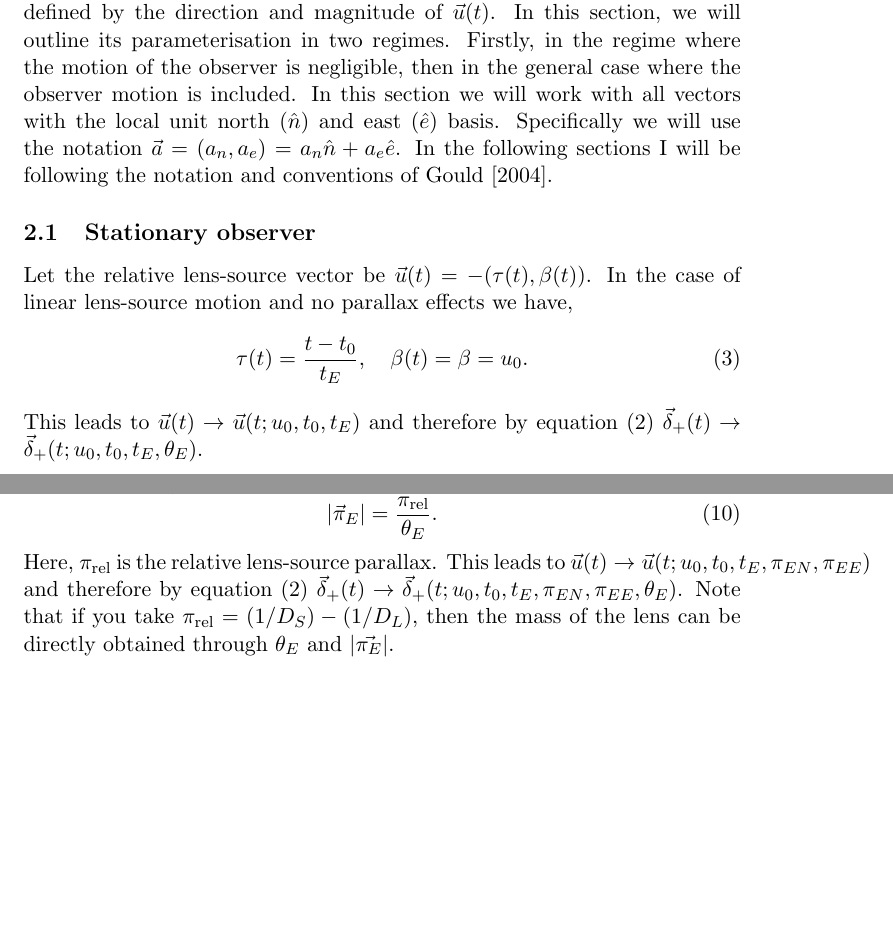
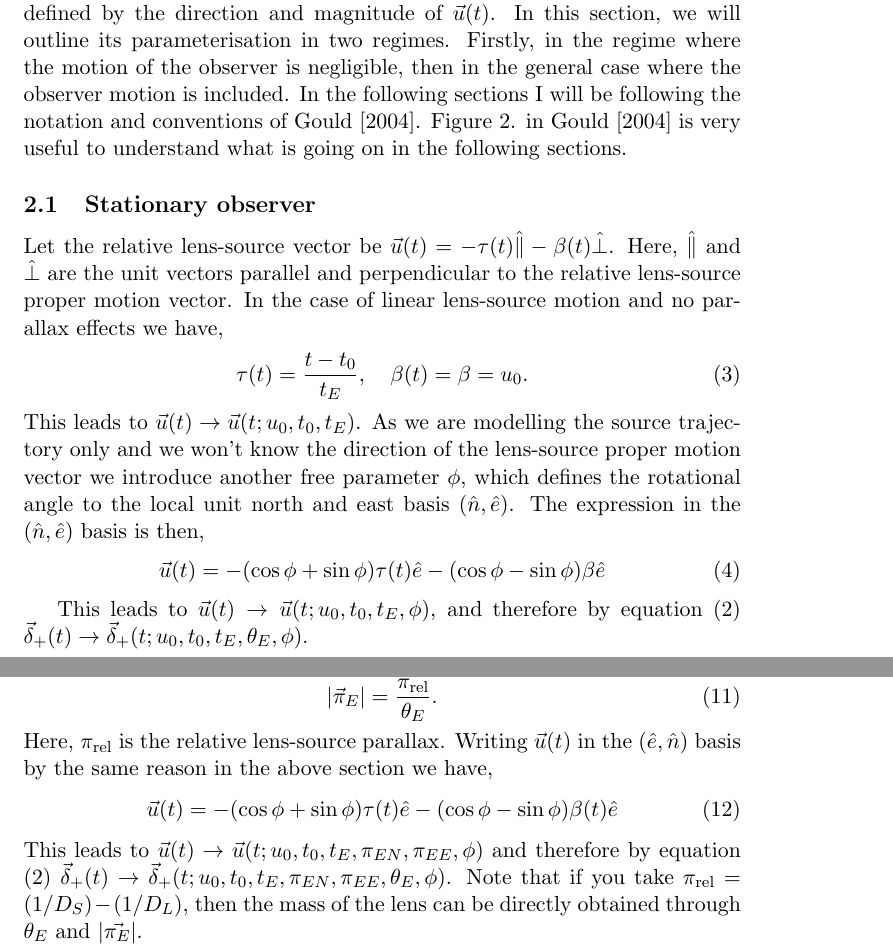
Before and after one commit to astrophpeter/GaiaMicroSim, a LaTeX paper (microlensingMaths/microlensingMaths.tex): two parts of pages 2 and 3 of 4, joined at a grey line, cut so that both start at the same text, the shorter picture padded with empty space. Compiled offline with pdfLaTeX.

Commit message:
fixed the rotations

```diff
--- a/microlensingMaths/microlensingMaths.tex
+++ b/microlensingMaths/microlensingMaths.tex
@@ -71,15 +71,16 @@ sets the timescale of the event.
 Equation (2) shows that the astrometric microlensing signal is completely
 defined by the direction and magnitude of $\vec{u}(t)$. In this section, we will outline
 its parameterisation in two regimes. Firstly, in the regime where the motion of the observer
-is negligible, then in the general case where the observer motion is included.
-In this section we will work with all vectors with the local unit north ($\hat{n}$)
-and east ($\hat{e}$) basis. Specifically we will use the notation
-$\vec{a} = (a_{n},a_{e}) = a_{n}\hat{n} + a_{e}\hat{e}$. In the following sections
-I will be following the notation and conventions of \cite{Gould04}.
+is negligible, then in the general case where the observer motion is included. In the
+following sections I will be following the notation and conventions of \cite{Gould04}.
+Figure 2. in \cite{Gould04} is very useful to understand what is going on in the
+following sections.
 
 \subsection{Stationary observer}
 
-Let the relative lens-source vector be $\vec{u}(t) = -(\tau(t),\beta(t))$. In the case
+Let the relative lens-source vector be $\vec{u}(t) = -\tau(t)\hat{\parallel}-\beta(t)\hat{\perp}$.
+Here, $\hat{\parallel}$ and $\hat{\perp}$ are the unit vectors parallel and perpendicular to
+the relative lens-source proper motion vector.  In the case
 of linear lens-source motion and no parallax effects we have,
 %
 \begin{equation}
@@ -87,8 +88,19 @@ of linear lens-source motion and no parallax effects we have,
         = u_{0}.
 \end{equation}
 %
-This leads to $\vec{u}(t) \to \vec{u}(t;u_{0},t_{0},t_{E})$ and therefore
-by equation (2) $\vec{\delta}_{+}(t) \to \vec{\delta}_{+}(t;u_{0},t_{0},t_{E},\theta_{E})$.
+This leads to $\vec{u}(t) \to \vec{u}(t;u_{0},t_{0},t_{E})$. As we are modelling the source
+trajectory only and we won't know the direction of the lens-source proper motion vector
+we introduce another free parameter $\phi$, which defines the rotational angle to
+the local unit north and east basis ($\hat{n},\hat{e}$). The expression in the
+($\hat{n},\hat{e}$) basis is then,
+%
+\begin{equation}
+\vec{u}(t) = -(\cos\phi+\sin\phi)\tau(t)\hat{e} - (\cos\phi-\sin\phi)\beta\hat{e}
+\end{equation}
+
+This leads to
+$\vec{u}(t) \to \vec{u}(t;u_{0},t_{0},t_{E},\phi)$, and therefore
+by equation (2) $\vec{\delta}_{+}(t) \to \vec{\delta}_{+}(t;u_{0},t_{0},t_{E},\theta_{E},\phi)$.
 
 \subsection{Moving observer}
 
@@ -143,9 +156,16 @@ $\vec{\pi}_{E} = (\pi_{EN},\pi_{EE})$. It is noted that,
 |\vec{\pi}_{E}| = \frac{\pi_{\text{rel}}}{\theta_{E}}.
 \end{equation}
 %
-Here, $\pi_{\text{rel}}$ is the relative lens-source parallax. This leads to
-$\vec{u}(t) \to \vec{u}(t;u_{0},t_{0},t_{E},\pi_{EN},\pi_{EE})$ and therefore
-by equation (2) $\vec{\delta}_{+}(t) \to \vec{\delta}_{+}(t;u_{0},t_{0},t_{E},\pi_{EN},\pi_{EE},\theta_{E})$.
+Here, $\pi_{\text{rel}}$ is the relative lens-source parallax.
+Writing $\vec{u}(t)$ in the ($\hat{e},\hat{n}$) basis by the same
+reason in the above section we have,
+%
+\begin{equation}
+\vec{u}(t) = -(\cos\phi+\sin\phi)\tau(t)\hat{e} - (\cos\phi-\sin\phi)\beta(t)\hat{e}
+\end{equation}
+%
+This leads to $\vec{u}(t) \to \vec{u}(t;u_{0},t_{0},t_{E},\pi_{EN},\pi_{EE},\phi)$ and therefore
+by equation (2) $\vec{\delta}_{+}(t) \to \vec{\delta}_{+}(t;u_{0},t_{0},t_{E},\pi_{EN},\pi_{EE},\theta_{E},\phi)$.
 Note that if you take $\pi_{\text{rel}}=(1/D_{S})-(1/D_{L})$, then the mass of the lens can be directly
 obtained through $\theta_{E}$ and $|\vec{\pi_{E}}|$.
 
```
Also changed, not shown: microlensingMaths/microlensingMaths.pdf, microlensingMaths/microlensingMaths.tex (15 more changed lines).
